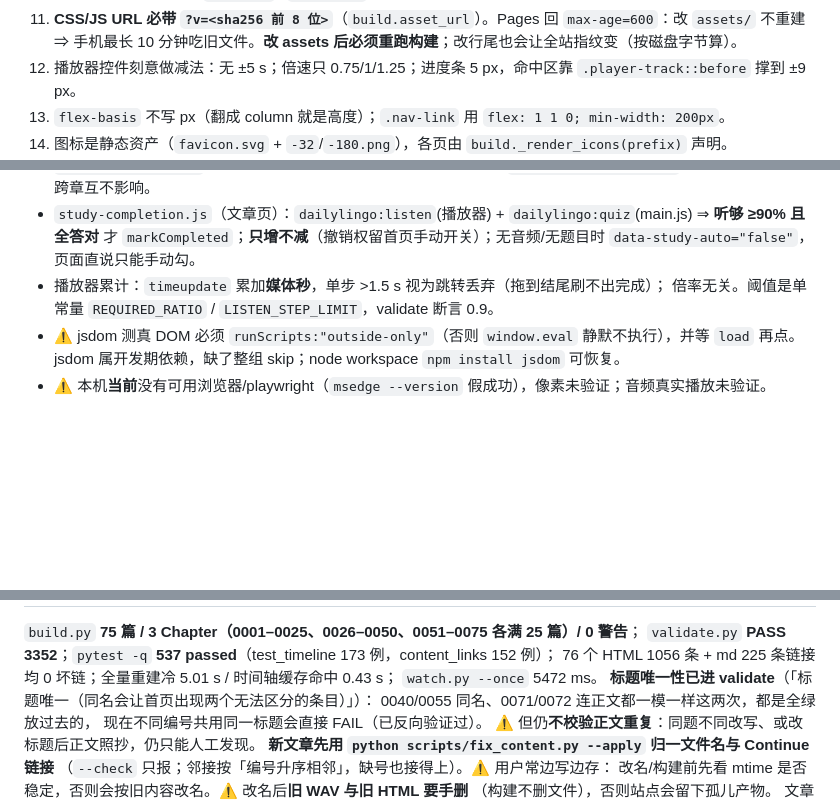
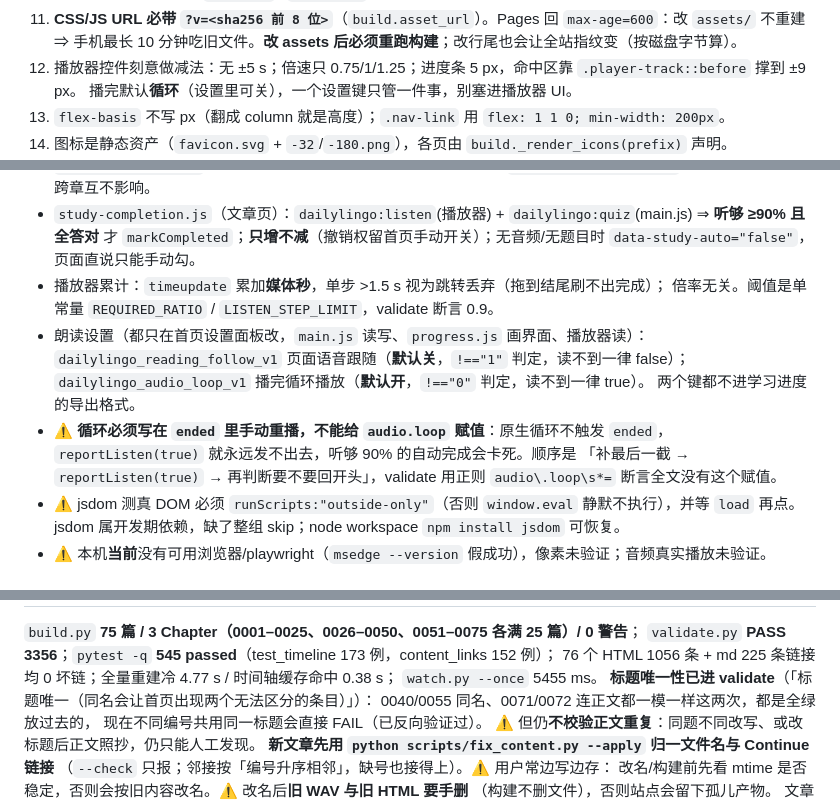
Before and after one commit to zc110747/DailyLingo, a Markdown page: .workbuddy/memory/MEMORY.md, 3 parts joined by grey strips. GitHub-like rendering; blank space fills up the shorter version.

```diff
--- a/.workbuddy/memory/MEMORY.md
+++ b/.workbuddy/memory/MEMORY.md
@@ -32,6 +32,7 @@
 11. **CSS/JS URL 必带 `?v=<sha256 前 8 位>`**（`build.asset_url`）。Pages 回 `max-age=600`：改 `assets/`
     不重建 ⇒ 手机最长 10 分钟吃旧文件。**改 assets 后必须重跑构建**；改行尾也会让全站指纹变（按磁盘字节算）。
 12. 播放器控件刻意做减法：无 ±5 s；倍速只 0.75/1/1.25；进度条 5 px，命中区靠 `.player-track::before` 撑到 ±9 px。
+   播完默认**循环**（设置里可关），一个设置键只管一件事，别塞进播放器 UI。
 13. `flex-basis` 不写 px（翻成 column 就是高度）；`.nav-link` 用 `flex: 1 1 0; min-width: 200px`。
 14. 图标是静态资产（`favicon.svg` + `-32`/`-180.png`），各页由 `build._render_icons(prefix)` 声明。
 15. 行尾：`.gitattributes` = `* text=auto eol=lf` / `*.bat eol=crlf` / 二进制 `binary`；
@@ -72,6 +73,14 @@ WAV 由 **EnglishAudio**（Piper+ONNX，离线）生成，**工具在 PATH，不
   `data-study-auto="false"`，页面直说只能手动勾。
 - 播放器累计：`timeupdate` 累加**媒体秒**，单步 >1.5 s 视为跳转丢弃（拖到结尾刷不出完成）；
   倍率无关。阈值是单常量 `REQUIRED_RATIO` / `LISTEN_STEP_LIMIT`，validate 断言 0.9。
+- 朗读设置（都只在首页设置面板改，`main.js` 读写、`progress.js` 画界面、播放器读）：
+  `dailylingo_reading_follow_v1` 页面语音跟随（**默认关**，`!=="1"` 判定，读不到一律 false）；
+  `dailylingo_audio_loop_v1` 播完循环播放（**默认开**，`!=="0"` 判定，读不到一律 true）。
+  两个键都不进学习进度的导出格式。
+- ⚠️ **循环必须写在 `ended` 里手动重播，不能给 `audio.loop` 赋值**：原生循环不触发 `ended`，
+  `reportListen(true)` 就永远发不出去，听够 90% 的自动完成会卡死。顺序是
+  「补最后一截 → `reportListen(true)` → 再判断要不要回开头」，validate 用正则
+  `audio\.loop\s*=` 断言全文没有这个赋值。
 - ⚠️ jsdom 测真 DOM 必须 `runScripts:"outside-only"`（否则 `window.eval` 静默不执行），并等 `load` 再点。
   jsdom 属开发期依赖，缺了整组 skip；node workspace `npm install jsdom` 可恢复。
 - ⚠️ 本机**当前**没有可用浏览器/playwright（`msedge --version` 假成功），像素未验证；音频真实播放未验证。
@@ -88,7 +97,7 @@ WAV 由 **EnglishAudio**（Piper+ONNX，离线）生成，**工具在 PATH，不
 `build.py` **75 篇 / 3 Chapter（0001–0025、0026–0050、0051–0075 各满 25 篇）/ 0 警告**；
-`validate.py` **PASS 3352**；`pytest -q` **537 passed**（test_timeline 173 例，content_links 152 例）；
-76 个 HTML 1056 条 + md 225 条链接均 0 坏链；全量重建冷 5.01 s / 时间轴缓存命中 0.43 s；
-`watch.py --once` 5472 ms。
+`validate.py` **PASS 3356**；`pytest -q` **545 passed**（test_timeline 173 例，content_links 152 例）；
+76 个 HTML 1056 条 + md 225 条链接均 0 坏链；全量重建冷 4.77 s / 时间轴缓存命中 0.38 s；
+`watch.py --once` 5455 ms。
 **标题唯一性已进 validate**（「标题唯一（同名会让首页出现两个无法区分的条目）」）：
 0040/0055 同名、0071/0072 连正文都一模一样这两次，都是全绿放过去的，
 现在不同编号共用同一标题会直接 FAIL（已反向验证过）。
```
Also changed, not shown: other parts of .workbuddy/memory/MEMORY.md (+1 -1 lines), .workbuddy/memory/2026-10-28.md (added, +40 -0 lines).
